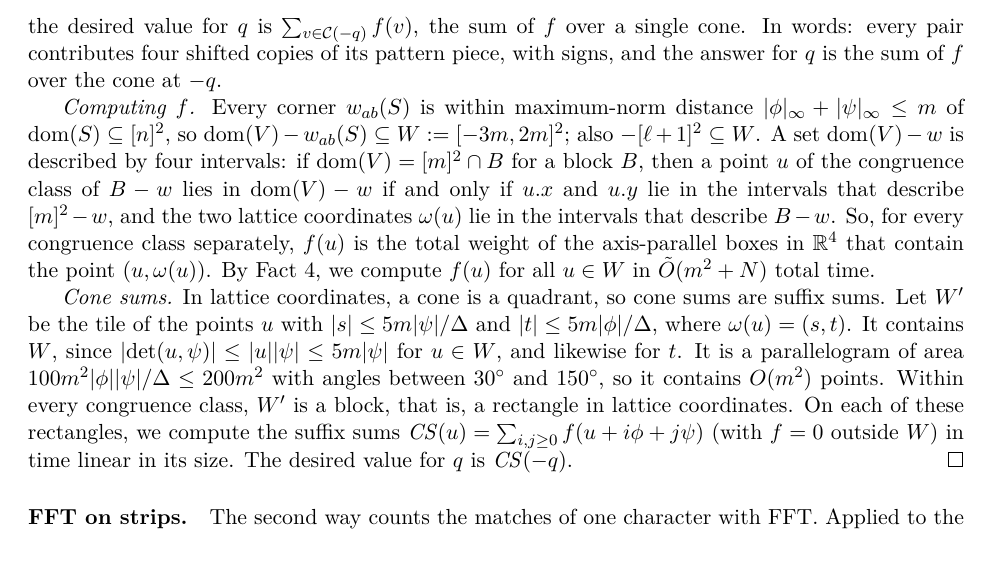
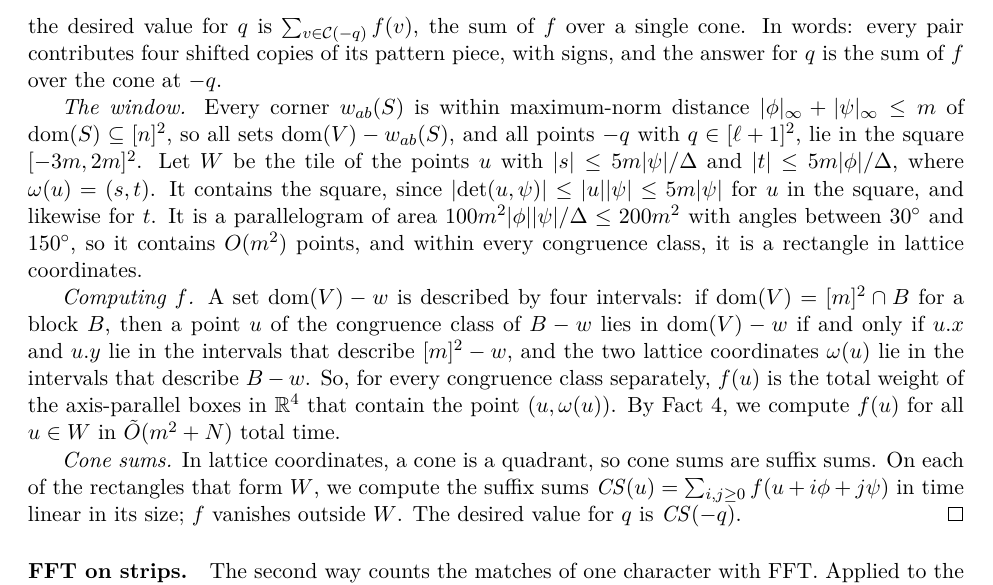
Before and after one commit to AGorkiewicz/2D-stuff, a LaTeX document (2D-new/main.tex): part of page 14 of 18, cut so that both start at the same text, the shorter picture padded with empty space. Compiled offline with pdfLaTeX.

Commit message:
Simplification 19: a single window W (a tile) for computing f and its cone sums, instead of a square and a covering tile
Co-Authored-By: Claude Opus 5.5 <noreply@anthropic.com>

```diff
--- a/2D-new/main.tex
+++ b/2D-new/main.tex
@@ -982,19 +982,20 @@ Hence, defining $f \colon \Z^2 \to \Z$ by
 the desired value for $q$ is $\sum_{v \in \cC(-q)} f(v)$, the sum of $f$ over a single cone.
 In words: every pair contributes four shifted copies of its pattern piece, with signs, and the answer for $q$ is the sum of $f$ over the cone at $-q$.
 
+\emph{The window.}
+Every corner $w_{ab}(S)$ is within maximum-norm distance $\inorm{\phi} + \inorm{\psi} \le m$ of $\dom(S) \subseteq [n]^2$, so all sets $\dom(V) - w_{ab}(S)$, and all points $-q$ with $q \in [\ell+1]^2$, lie in the square $[-3m, 2m]^2$.
+Let $W$ be the tile of the points $u$ with $\abs{s} \le 5m\abs{\psi}/\Delta$ and $\abs{t} \le 5m\abs{\phi}/\Delta$, where $\omega(u) = (s,t)$.
+It contains the square, since $\abs{\det(u,\psi)} \le \abs{u}\abs{\psi} \le 5m\abs{\psi}$ for $u$ in the square, and likewise for $t$.
+It is a parallelogram of area $100m^2\abs{\phi}\abs{\psi}/\Delta \le 200m^2$ with angles between $30^\circ$ and $150^\circ$, so it contains $\O(m^2)$ points, and within every congruence class, it is a rectangle in lattice coordinates.
+
 \emph{Computing $f$.}
-Every corner $w_{ab}(S)$ is within maximum-norm distance $\inorm{\phi} + \inorm{\psi} \le m$ of $\dom(S) \subseteq [n]^2$, so $\dom(V) - w_{ab}(S) \subseteq W := [-3m, 2m]^2$; also $-[\ell+1]^2 \subseteq W$.
 A set $\dom(V) - w$ is described by four intervals: if $\dom(V) = [m]^2 \cap B$ for a block $B$, then a point $u$ of the congruence class of $B - w$ lies in $\dom(V) - w$ if and only if $\x u$ and $\y u$ lie in the intervals that describe $[m]^2 - w$, and the two lattice coordinates $\omega(u)$ lie in the intervals that describe $B - w$.
 So, for every congruence class separately, $f(u)$ is the total weight of the axis-parallel boxes in $\R^4$ that contain the point $(u, \omega(u))$.
 By Fact~\ref{fact:range}, we compute $f(u)$ for all $u \in W$ in $\tO(m^2 + N)$ total time.
 
 \emph{Cone sums.}
 In lattice coordinates, a cone is a quadrant, so cone sums are suffix sums.
-Let $W'$ be the tile of the points $u$ with $\abs{s} \le 5m\abs{\psi}/\Delta$ and $\abs{t} \le 5m\abs{\phi}/\Delta$, where $\omega(u) = (s,t)$.
-It contains $W$, since $\abs{\det(u,\psi)} \le \abs{u}\abs{\psi} \le 5m\abs{\psi}$ for $u \in W$, and likewise for $t$.
-It is a parallelogram of area $100m^2\abs{\phi}\abs{\psi}/\Delta \le 200m^2$ with angles between $30^\circ$ and $150^\circ$, so it contains $\O(m^2)$ points.
-Within every congruence class, $W'$ is a block, that is, a rectangle in lattice coordinates.
-On each of these rectangles, we compute the suffix sums $\mathit{CS}(u) = \sum_{i, j \ge 0} f(u + i\phi + j\psi)$ (with $f = 0$ outside $W$) in time linear in its size.
+On each of the rectangles that form $W$, we compute the suffix sums $\mathit{CS}(u) = \sum_{i, j \ge 0} f(u + i\phi + j\psi)$ in time linear in its size; $f$ vanishes outside $W$.
 The desired value for $q$ is $\mathit{CS}(-q)$.
 \end{proof}
 
```
